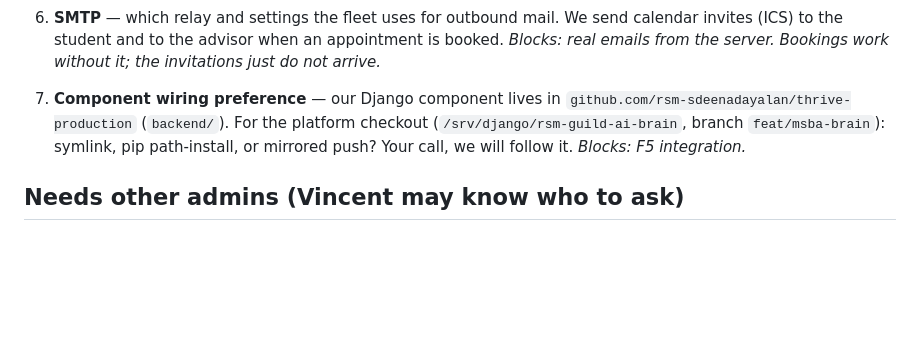
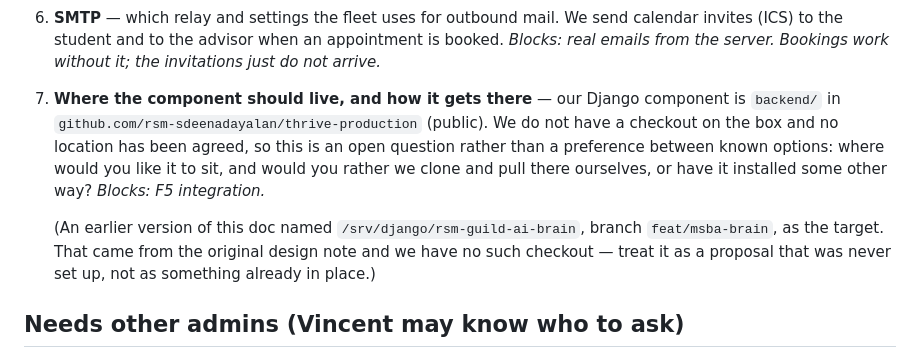
Before and after one commit to rsm-sdeenadayalan/thrive-production, a Markdown page: docs/VINCENT-ASKS.md, the part around the change. Drawn GitHub-style; blank space fills up the shorter version.

Commit message:
Asks: stop presenting the server checkout as something that exists
Item 7 asked Vincent to choose between symlink, pip path-install or mirrored
push "for the platform checkout /srv/django/rsm-guild-ai-brain, branch
feat/msba-brain". There is no such checkout -- that path came from the
original design note as a proposal and was never set up.

Asking someone to pick a wiring method for a directory that does not exist
invites a confused answer, so it is now the open question it actually is:
where should the component live, and how should it get there.

Co-Authored-By: Claude Opus 5 (1M context) <noreply@anthropic.com>

```diff
--- a/docs/VINCENT-ASKS.md
+++ b/docs/VINCENT-ASKS.md
@@ -53,11 +53,18 @@ and 9,911 live job postings.
    appointment is booked. *Blocks: real emails from the server. Bookings work
    without it; the invitations just do not arrive.*
 
-7. **Component wiring preference** — our Django component lives in
-   `github.com/rsm-sdeenadayalan/thrive-production` (`backend/`). For the
-   platform checkout (`/srv/django/rsm-guild-ai-brain`, branch
-   `feat/msba-brain`): symlink, pip path-install, or mirrored push? Your call,
-   we will follow it. *Blocks: F5 integration.*
+7. **Where the component should live, and how it gets there** — our Django
+   component is `backend/` in
+   `github.com/rsm-sdeenadayalan/thrive-production` (public). We do not have a
+   checkout on the box and no location has been agreed, so this is an open
+   question rather than a preference between known options: where would you
+   like it to sit, and would you rather we clone and pull there ourselves, or
+   have it installed some other way? *Blocks: F5 integration.*
+
+   (An earlier version of this doc named `/srv/django/rsm-guild-ai-brain`,
+   branch `feat/msba-brain`, as the target. That came from the original design
+   note and we have no such checkout — treat it as a proposal that was never
+   set up, not as something already in place.)
 
 ## Needs other admins (Vincent may know who to ask)
 
```
